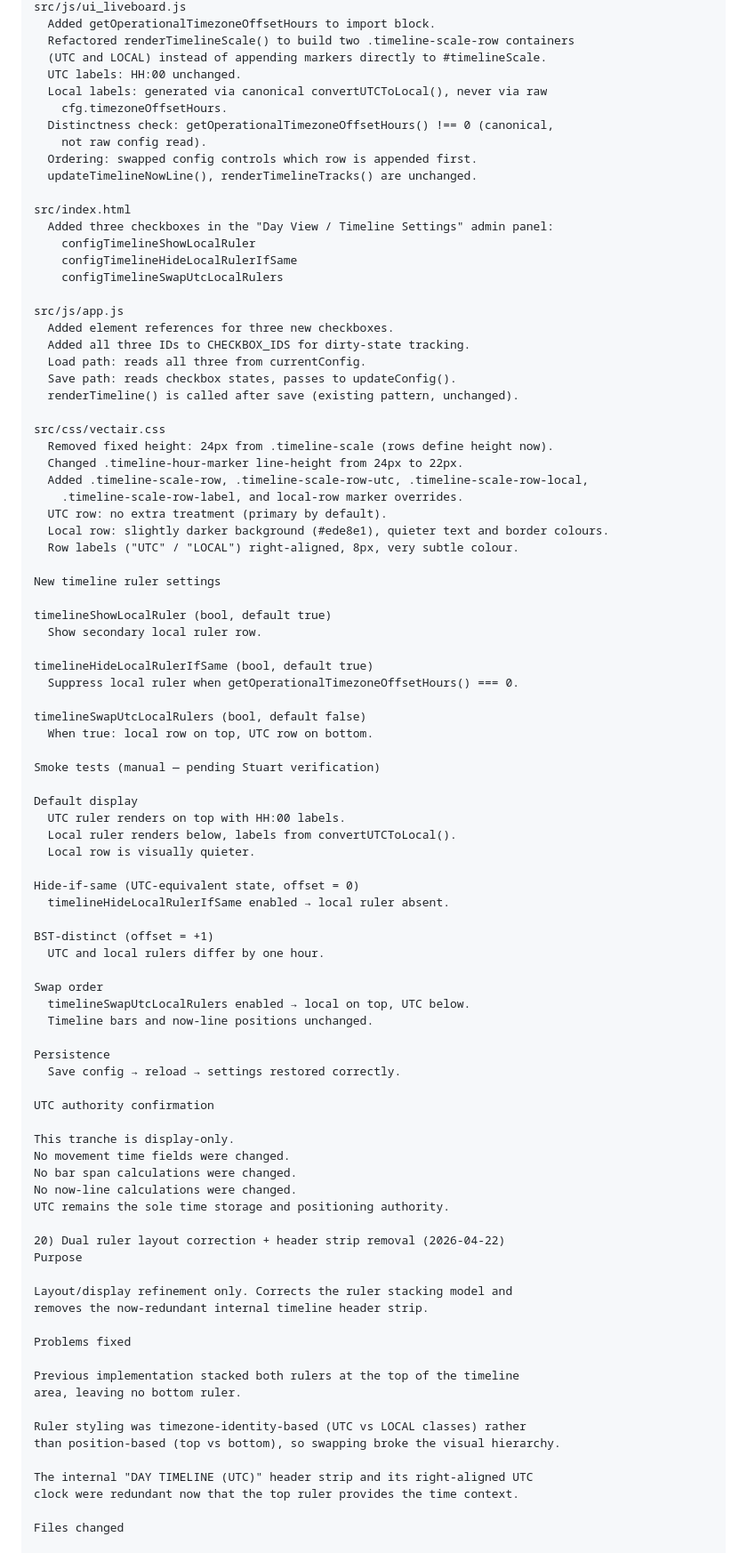
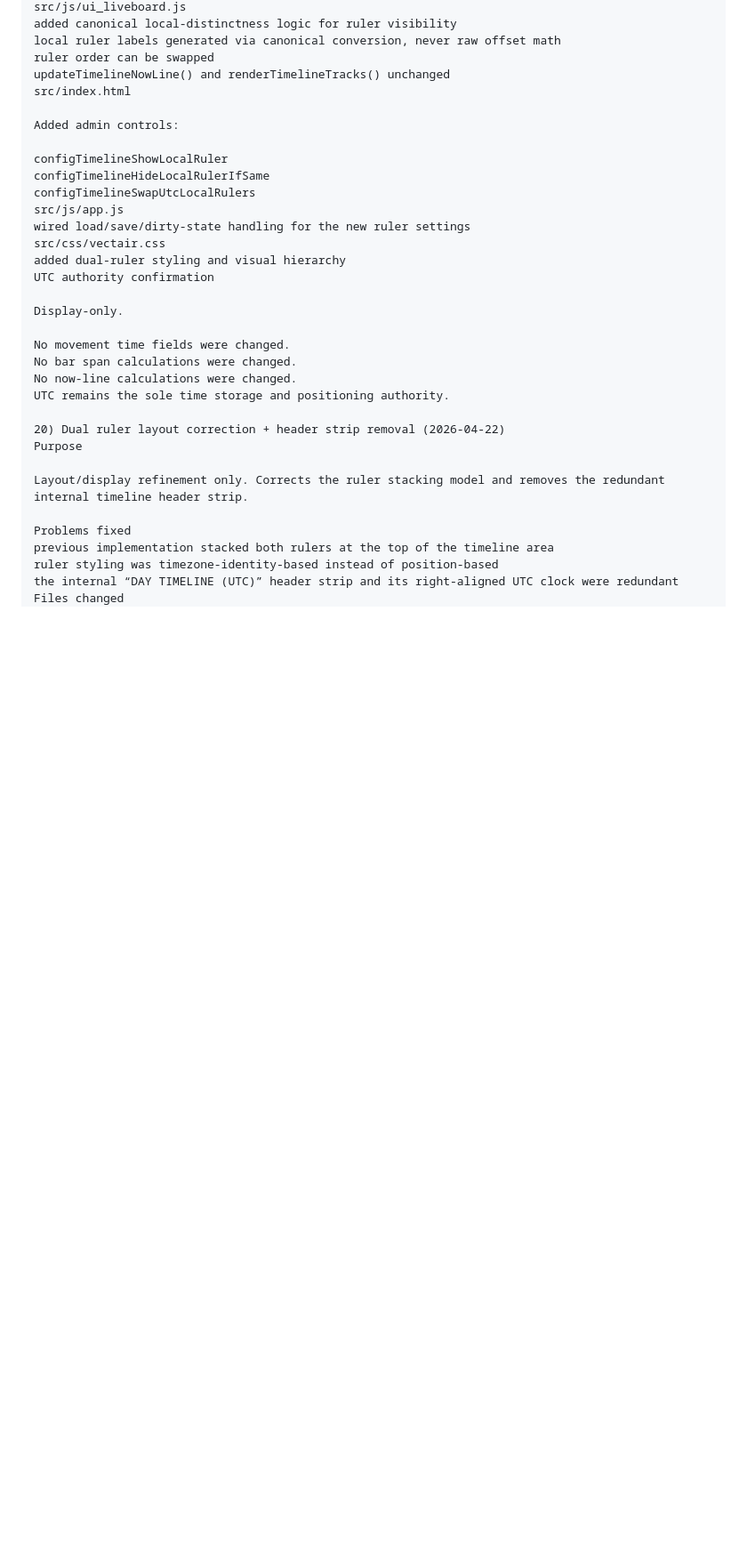
Before and after one commit to Arkmere/FDMS, a Markdown page: STATE.md, the part around one of its changes. Shown at 89% size. Drawn GitHub-style; blank space fills up the shorter version.

```diff
--- a/STATE.md
+++ b/STATE.md
@@ -1042,71 +1065,23 @@ src/js/datamodel.js
 src/js/ui_liveboard.js
-  Added getOperationalTimezoneOffsetHours to import block.
-  Refactored renderTimelineScale() to build two .timeline-scale-row containers
-  (UTC and LOCAL) instead of appending markers directly to #timelineScale.
-  UTC labels: HH:00 unchanged.
-  Local labels: generated via canonical convertUTCToLocal(), never via raw
-    cfg.timezoneOffsetHours.
-  Distinctness check: getOperationalTimezoneOffsetHours() !== 0 (canonical,
-    not raw config read).
-  Ordering: swapped config controls which row is appended first.
-  updateTimelineNowLine(), renderTimelineTracks() are unchanged.
+added canonical local-distinctness logic for ruler visibility
+local ruler labels generated via canonical conversion, never raw offset math
+ruler order can be swapped
+updateTimelineNowLine() and renderTimelineTracks() unchanged
+src/index.html
 
-src/index.html
-  Added three checkboxes in the "Day View / Timeline Settings" admin panel:
-    configTimelineShowLocalRuler
-    configTimelineHideLocalRulerIfSame
-    configTimelineSwapUtcLocalRulers
+Added admin controls:
 
+configTimelineShowLocalRuler
+configTimelineHideLocalRulerIfSame
+configTimelineSwapUtcLocalRulers
 src/js/app.js
-  Added element references for three new checkboxes.
-  Added all three IDs to CHECKBOX_IDS for dirty-state tracking.
-  Load path: reads all three from currentConfig.
-  Save path: reads checkbox states, passes to updateConfig().
-  renderTimeline() is called after save (existing pattern, unchanged).
-
+wired load/save/dirty-state handling for the new ruler settings
 src/css/vectair.css
-  Removed fixed height: 24px from .timeline-scale (rows define height now).
-  Changed .timeline-hour-marker line-height from 24px to 22px.
-  Added .timeline-scale-row, .timeline-scale-row-utc, .timeline-scale-row-local,
-    .timeline-scale-row-label, and local-row marker overrides.
-  UTC row: no extra treatment (primary by default).
-  Local row: slightly darker background (#ede8e1), quieter text and border colours.
-  Row labels ("UTC" / "LOCAL") right-aligned, 8px, very subtle colour.
-
-New timeline ruler settings
-
-timelineShowLocalRuler (bool, default true)
-  Show secondary local ruler row.
-
-timelineHideLocalRulerIfSame (bool, default true)
-  Suppress local ruler when getOperationalTimezoneOffsetHours() === 0.
-
-timelineSwapUtcLocalRulers (bool, default false)
-  When true: local row on top, UTC row on bottom.
-
-Smoke tests (manual — pending Stuart verification)
-
-Default display
-  UTC ruler renders on top with HH:00 labels.
-  Local ruler renders below, labels from convertUTCToLocal().
-  Local row is visually quieter.
-
-Hide-if-same (UTC-equivalent state, offset = 0)
-  timelineHideLocalRulerIfSame enabled → local ruler absent.
-
-BST-distinct (offset = +1)
-  UTC and local rulers differ by one hour.
-
-Swap order
-  timelineSwapUtcLocalRulers enabled → local on top, UTC below.
-  Timeline bars and now-line positions unchanged.
-
-Persistence
-  Save config → reload → settings restored correctly.
-
+added dual-ruler styling and visual hierarchy
 UTC authority confirmation
 
-This tranche is display-only.
+Display-only.
+
 No movement time fields were changed.
 No bar span calculations were changed.
 No now-line calculations were changed.
@@ -1115,20 +1090,11 @@ UTC remains the sole time storage and positioning authority.
 20) Dual ruler layout correction + header strip removal (2026-04-22)
 Purpose
 
-Layout/display refinement only. Corrects the ruler stacking model and
-removes the now-redundant internal timeline header strip.
+Layout/display refinement only. Corrects the ruler stacking model and removes the redundant internal timeline header strip.
 
 Problems fixed
-
-Previous implementation stacked both rulers at the top of the timeline
-area, leaving no bottom ruler.
-
-Ruler styling was timezone-identity-based (UTC vs LOCAL classes) rather
-than position-based (top vs bottom), so swapping broke the visual hierarchy.
-
-The internal "DAY TIMELINE (UTC)" header strip and its right-aligned UTC
-clock were redundant now that the top ruler provides the time context.
-
+previous implementation stacked both rulers at the top of the timeline area
+ruler styling was timezone-identity-based instead of position-based
+the internal “DAY TIMELINE (UTC)” header strip and its right-aligned UTC clock were redundant
 Files changed
-
 src/js/ui_liveboard.js
```
Also changed, not shown: other parts of STATE.md (+144 -113 lines).
